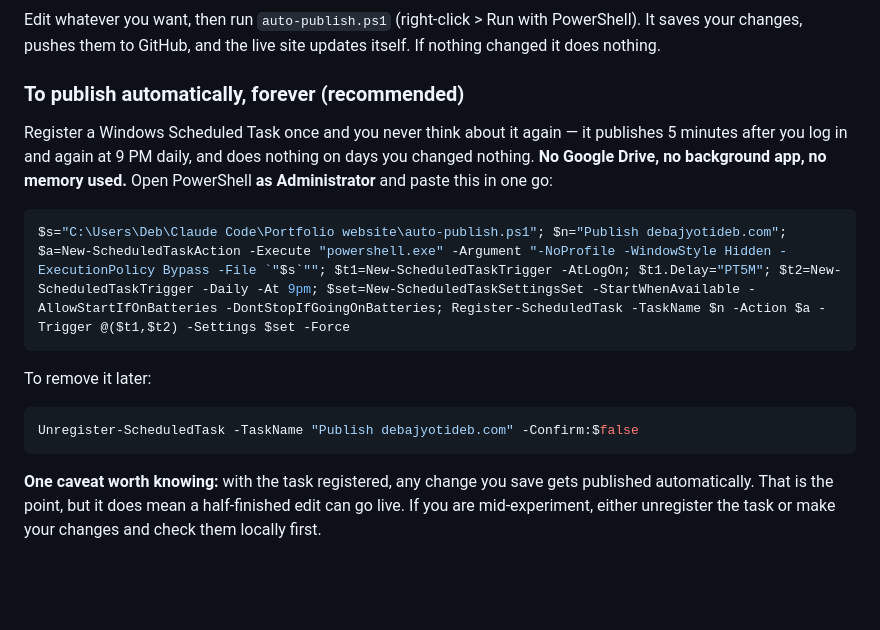
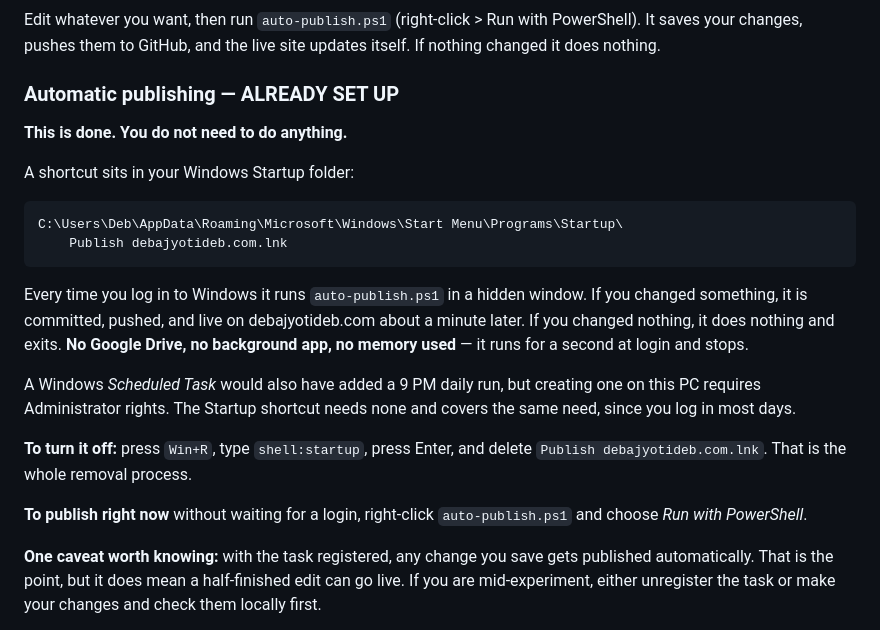
Before and after one commit to debajyoti043/debajyoti043.github.io, a Markdown page: README.md, the part around the change. Rendered like a GitHub page; blank space fills up the shorter version.

Commit message:
Site update 2026-09-06 21:48

````diff
--- a/README.md
+++ b/README.md
@@ -182,22 +182,32 @@ Edit whatever you want, then run `auto-publish.ps1` (right-click > Run with
 PowerShell). It saves your changes, pushes them to GitHub, and the live site
 updates itself. If nothing changed it does nothing.
 
-### To publish automatically, forever (recommended)
+### Automatic publishing — ALREADY SET UP
 
-Register a Windows Scheduled Task once and you never think about it again — it
-publishes 5 minutes after you log in and again at 9 PM daily, and does nothing
-on days you changed nothing. **No Google Drive, no background app, no memory
-used.** Open PowerShell **as Administrator** and paste this in one go:
+**This is done. You do not need to do anything.**
 
-```powershell
-$s="C:\Users\Deb\Claude Code\Portfolio website\auto-publish.ps1"; $n="Publish debajyotideb.com"; $a=New-ScheduledTaskAction -Execute "powershell.exe" -Argument "-NoProfile -WindowStyle Hidden -ExecutionPolicy Bypass -File `"$s`""; $t1=New-ScheduledTaskTrigger -AtLogOn; $t1.Delay="PT5M"; $t2=New-ScheduledTaskTrigger -Daily -At 9pm; $set=New-ScheduledTaskSettingsSet -StartWhenAvailable -AllowStartIfOnBatteries -DontStopIfGoingOnBatteries; Register-ScheduledTask -TaskName $n -Action $a -Trigger @($t1,$t2) -Settings $set -Force
+A shortcut sits in your Windows Startup folder:
+
+```
+C:\Users\Deb\AppData\Roaming\Microsoft\Windows\Start Menu\Programs\Startup\
+    Publish debajyotideb.com.lnk
 ```
 
-To remove it later:
+Every time you log in to Windows it runs `auto-publish.ps1` in a hidden window.
+If you changed something, it is committed, pushed, and live on
+debajyotideb.com about a minute later. If you changed nothing, it does nothing
+and exits. **No Google Drive, no background app, no memory used** — it runs for
+a second at login and stops.
 
-```powershell
-Unregister-ScheduledTask -TaskName "Publish debajyotideb.com" -Confirm:$false
-```
+A Windows *Scheduled Task* would also have added a 9 PM daily run, but creating
+one on this PC requires Administrator rights. The Startup shortcut needs none
+and covers the same need, since you log in most days.
+
+**To turn it off:** press `Win+R`, type `shell:startup`, press Enter, and delete
+`Publish debajyotideb.com.lnk`. That is the whole removal process.
+
+**To publish right now** without waiting for a login, right-click
+`auto-publish.ps1` and choose *Run with PowerShell*.
 
 **One caveat worth knowing:** with the task registered, any change you save gets
 published automatically. That is the point, but it does mean a half-finished
````
